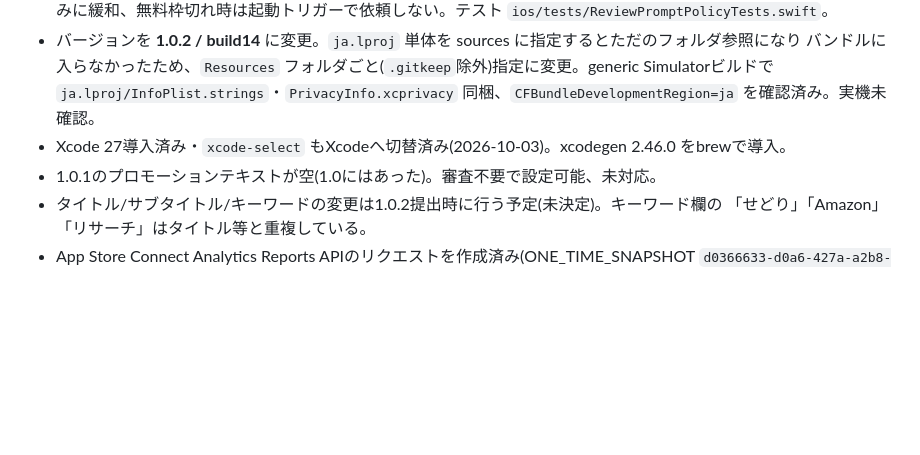
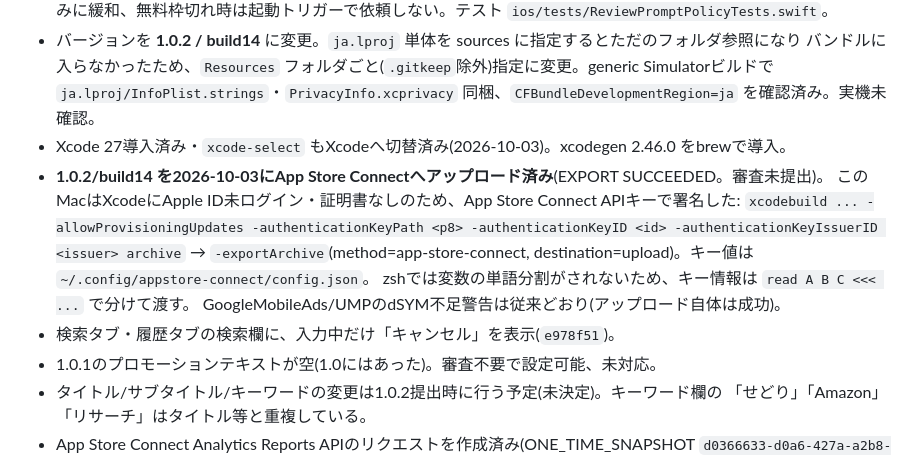
Before and after one commit to yuriasu2/-barcode_sedori, a Markdown page: SESSION-HANDOFF.md, the part around the change. GitHub-like rendering; blank space fills up the shorter version.

Commit message:
引き継ぎ書: 1.0.2/build14のアップロードとAPIキー署名手順を追記
Co-Authored-By: Claude Opus 5.5 <noreply@anthropic.com>

```diff
--- a/SESSION-HANDOFF.md
+++ b/SESSION-HANDOFF.md
@@ -39,6 +39,13 @@
   バンドルに入らなかったため、`Resources` フォルダごと(`.gitkeep`除外)指定に変更。generic Simulatorビルドで
   `ja.lproj/InfoPlist.strings`・`PrivacyInfo.xcprivacy` 同梱、`CFBundleDevelopmentRegion=ja` を確認済み。実機未確認。
 - Xcode 27導入済み・`xcode-select` もXcodeへ切替済み(2026-10-03)。xcodegen 2.46.0 をbrewで導入。
+- **1.0.2/build14 を2026-10-03にApp Store Connectへアップロード済み**(EXPORT SUCCEEDED。審査未提出)。
+  このMacはXcodeにApple ID未ログイン・証明書なしのため、App Store Connect APIキーで署名した:
+  `xcodebuild ... -allowProvisioningUpdates -authenticationKeyPath <p8> -authenticationKeyID <id> -authenticationKeyIssuerID <issuer> archive`
+  → `-exportArchive`(method=app-store-connect, destination=upload)。キー値は `~/.config/appstore-connect/config.json`。
+  zshでは変数の単語分割がされないため、キー情報は `read A B C <<< ...` で分けて渡す。
+  GoogleMobileAds/UMPのdSYM不足警告は従来どおり(アップロード自体は成功)。
+- 検索タブ・履歴タブの検索欄に、入力中だけ「キャンセル」を表示(`e978f51`)。
 - 1.0.1のプロモーションテキストが空(1.0にはあった)。審査不要で設定可能、未対応。
 - タイトル/サブタイトル/キーワードの変更は1.0.2提出時に行う予定(未決定)。キーワード欄の
   「せどり」「Amazon」「リサーチ」はタイトル等と重複している。
```
